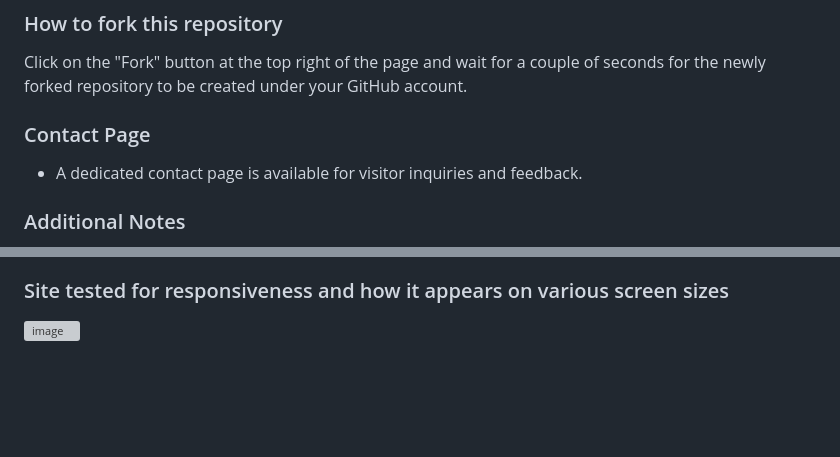
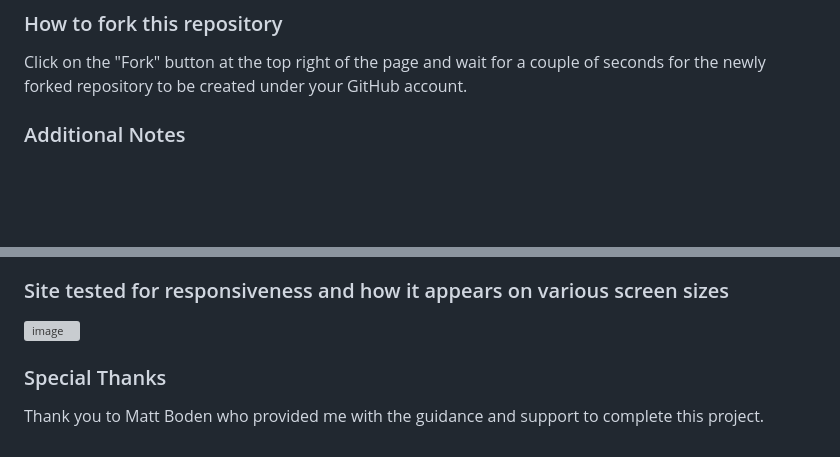
Before and after one commit to 010001000100000101000001/Nootropic-information-website, a Markdown page: README.md, 2 parts joined by grey strips. Drawn GitHub-style; blank space fills up the shorter version; grey boxes are pictures that could not be loaded.

```diff
--- a/README.md
+++ b/README.md
@@ -172,9 +172,6 @@ Once the main branch has been selected, the page will provide a link to the comp
 ### How to fork this repository
 Click on the "Fork" button at the top right of the page and wait for a couple of seconds for the newly forked repository to be created under your GitHub account.
 
-### Contact Page
-
-- A dedicated contact page is available for visitor inquiries and feedback.
 
 
 ### Additional Notes
@@ -193,3 +190,6 @@ Given more time and considering my current commitments, I would focus on enhanci
 ### Site tested for responsiveness and how it appears on various screen sizes
 
 ![image](https://github.com/010001000100000101000001/Nootropic-information-website/assets/147556282/ee4deb8b-217d-4957-bdac-7494079e41fa)
+
+### Special Thanks
+Thank you to Matt Boden  who provided me with the guidance and support to complete this project.
```
